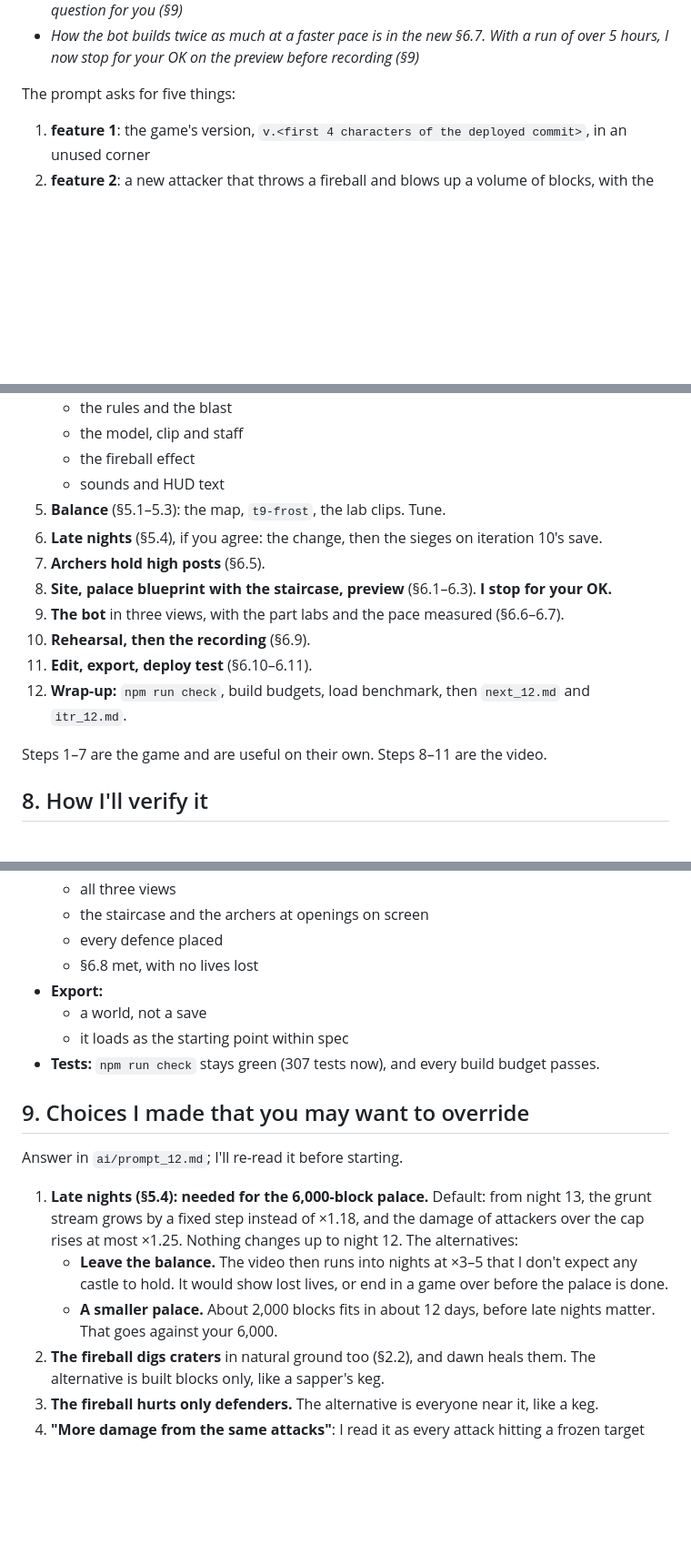
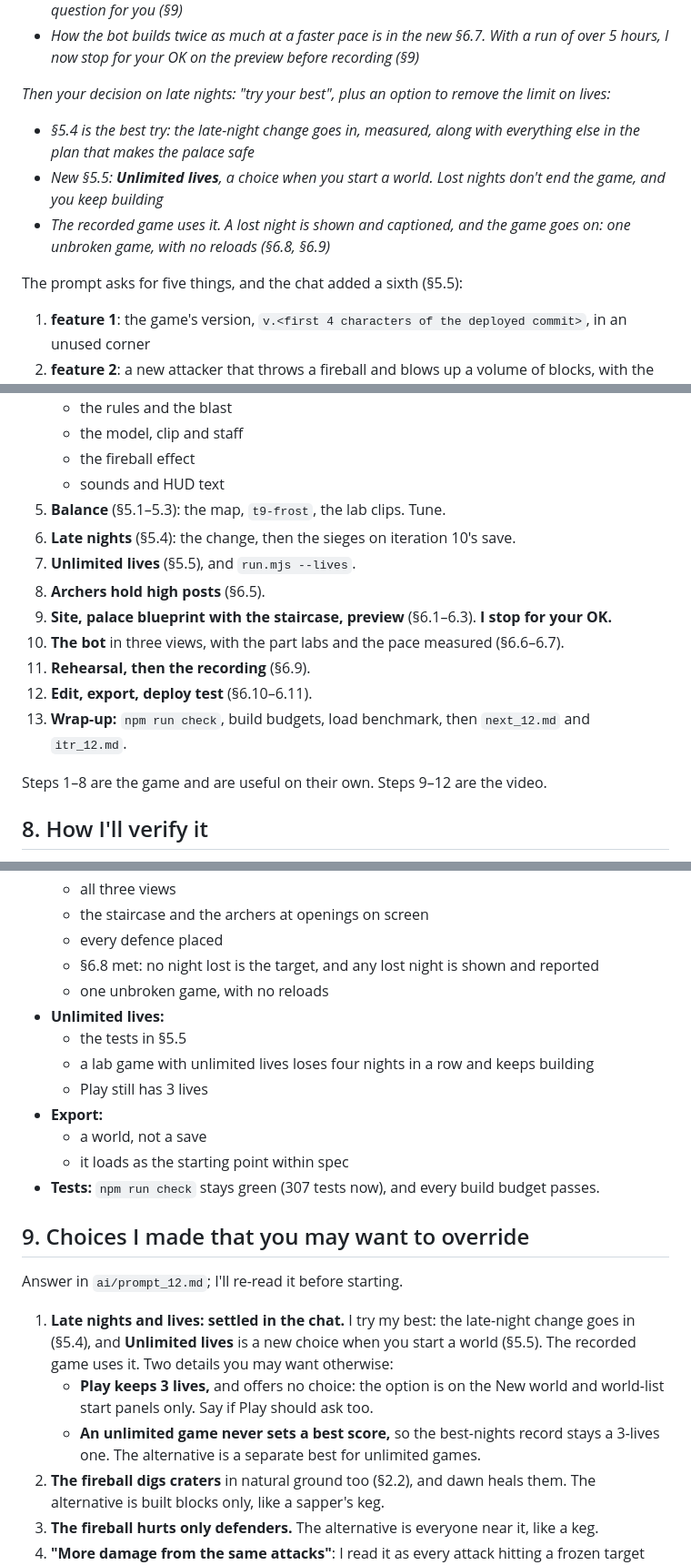
Before and after one commit to doublependu/block, a Markdown page: ai/plan_12.md, 3 parts joined by grey strips. Shown at 91% size. GitHub-like rendering; blank space fills up the shorter version.

```diff
--- a/ai/plan_12.md
+++ b/ai/plan_12.md
@@ -13,7 +13,16 @@ Answers `ai/prompt_12.md`. Nothing below is implemented yet.
 - *How the bot builds twice as much at a faster pace is in the new §6.7. With a run of over 5
   hours, I now stop for your OK on the preview before recording (§9)*
 
-The prompt asks for five things:
+*Then your decision on late nights: "try your best", plus an option to remove the limit on lives:*
+
+- *§5.4 is the best try: the late-night change goes in, measured, along with everything else in
+  the plan that makes the palace safe*
+- *New §5.5: **Unlimited lives**, a choice when you start a world. Lost nights don't end the
+  game, and you keep building*
+- *The recorded game uses it. A lost night is shown and captioned, and the game goes on: one
+  unbroken game, with no reloads (§6.8, §6.9)*
+
+The prompt asks for five things, and the chat added a sixth (§5.5):
 
 1. **feature 1**: the game's version, `v.<first 4 characters of the deployed commit>`, in an unused
    corner
@@ -666,16 +728,17 @@ minutes, so the speeds are higher than last time:
    - the fireball effect
    - sounds and HUD text
 5. **Balance** (§5.1–5.3): the map, `t9-frost`, the lab clips. Tune.
-6. **Late nights** (§5.4), if you agree: the change, then the sieges on iteration 10's save.
-7. **Archers hold high posts** (§6.5).
-8. **Site, palace blueprint with the staircase, preview** (§6.1–6.3). **I stop for your OK.**
-9. **The bot** in three views, with the part labs and the pace measured (§6.6–6.7).
-10. **Rehearsal, then the recording** (§6.9).
-11. **Edit, export, deploy test** (§6.10–6.11).
-12. **Wrap-up:** `npm run check`, build budgets, load benchmark, then `next_12.md` and
+6. **Late nights** (§5.4): the change, then the sieges on iteration 10's save.
+7. **Unlimited lives** (§5.5), and `run.mjs --lives`.
+8. **Archers hold high posts** (§6.5).
+9. **Site, palace blueprint with the staircase, preview** (§6.1–6.3). **I stop for your OK.**
+10. **The bot** in three views, with the part labs and the pace measured (§6.6–6.7).
+11. **Rehearsal, then the recording** (§6.9).
+12. **Edit, export, deploy test** (§6.10–6.11).
+13. **Wrap-up:** `npm run check`, build budgets, load benchmark, then `next_12.md` and
     `itr_12.md`.
 
-Steps 1–7 are the game and are useful on their own. Steps 8–11 are the video.
+Steps 1–8 are the game and are useful on their own. Steps 9–12 are the video.
 
 ## 8. How I'll verify it
 
@@ -705,7 +768,12 @@ Steps 1–7 are the game and are useful on their own. Steps 8–11 are the video
   - all three views
   - the staircase and the archers at openings on screen
   - every defence placed
-  - §6.8 met, with no lives lost
+  - §6.8 met: no night lost is the target, and any lost night is shown and reported
+  - one unbroken game, with no reloads
+- **Unlimited lives:**
+  - the tests in §5.5
+  - a lab game with unlimited lives loses four nights in a row and keeps building
+  - Play still has 3 lives
 - **Export:**
   - a world, not a save
   - it loads as the starting point within spec
@@ -715,13 +783,13 @@ Steps 1–7 are the game and are useful on their own. Steps 8–11 are the video
 
 Answer in `ai/prompt_12.md`; I'll re-read it before starting.
 
-1. **Late nights (§5.4): needed for the 6,000-block palace.** Default: from night 13, the grunt
-   stream grows by a fixed step instead of ×1.18, and the damage of attackers over the cap rises at
-   most ×1.25. Nothing changes up to night 12. The alternatives:
-   - **Leave the balance.** The video then runs into nights at ×3–5 that I don't expect any castle
-     to hold. It would show lost lives, or end in a game over before the palace is done.
-   - **A smaller palace.** About 2,000 blocks fits in about 12 days, before late nights matter. That
-     goes against your 6,000.
+1. **Late nights and lives: settled in the chat.** I try my best: the late-night change goes in
+   (§5.4), and **Unlimited lives** is a new choice when you start a world (§5.5). The recorded
+   game uses it. Two details you may want otherwise:
+   - **Play keeps 3 lives,** and offers no choice: the option is on the New world and world-list
+     start panels only. Say if Play should ask too.
+   - **An unlimited game never sets a best score,** so the best-nights record stays a 3-lives
+     one. The alternative is a separate best for unlimited games.
 2. **The fireball digs craters** in natural ground too (§2.2), and dawn heals them. The alternative
    is built blocks only, like a sapper's keg.
 3. **The fireball hurts only defenders.** The alternative is everyone near it, like a keg.
```
Also changed, not shown: other parts of ai/plan_12.md (+63 -10 lines).
